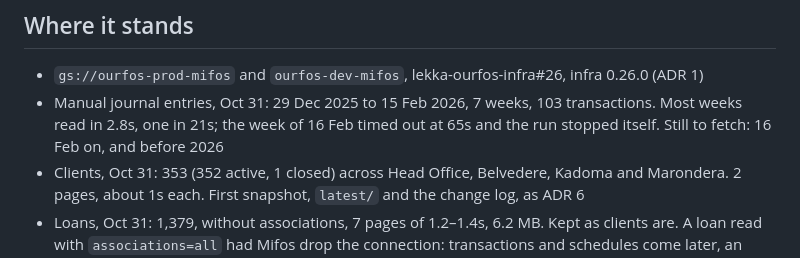
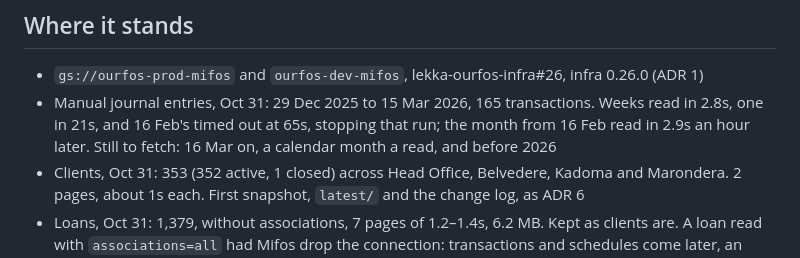
Before and after one commit to tinopetros/lekka-ourfos, a Markdown page: docs/mifos-data/tdd.md, the part around the change. Rendered like a GitHub page.

```diff
--- a/docs/mifos-data/tdd.md
+++ b/docs/mifos-data/tdd.md
@@ -48,9 +48,9 @@ Implementation is worked out as we go.
 ## Where it stands
 
 - `gs://ourfos-prod-mifos` and `ourfos-dev-mifos`, lekka-ourfos-infra#26, infra 0.26.0 (ADR 1)
-- Manual journal entries, Oct 31: 29 Dec 2025 to 15 Feb 2026, 7 weeks, 103 transactions. Most weeks read in 2.8s,
-  one in 21s; the week of 16 Feb timed out at 65s and the run stopped itself. Still to fetch: 16 Feb on, and before
-  2026
+- Manual journal entries, Oct 31: 29 Dec 2025 to 15 Mar 2026, 165 transactions. Weeks read in 2.8s, one in 21s, and
+  16 Feb's timed out at 65s, stopping that run; the month from 16 Feb read in 2.9s an hour later. Still to fetch:
+  16 Mar on, a calendar month a read, and before 2026
 - Clients, Oct 31: 353 (352 active, 1 closed) across Head Office, Belvedere, Kadoma and Marondera. 2 pages, about 1s
   each. First snapshot, `latest/` and the change log, as ADR 6
 - Loans, Oct 31: 1,379, without associations, 7 pages of 1.2–1.4s, 6.2 MB. Kept as clients are. A loan read with
```
Also changed, not shown: docs/mifos-data/adr.md (+8 -4 lines).
